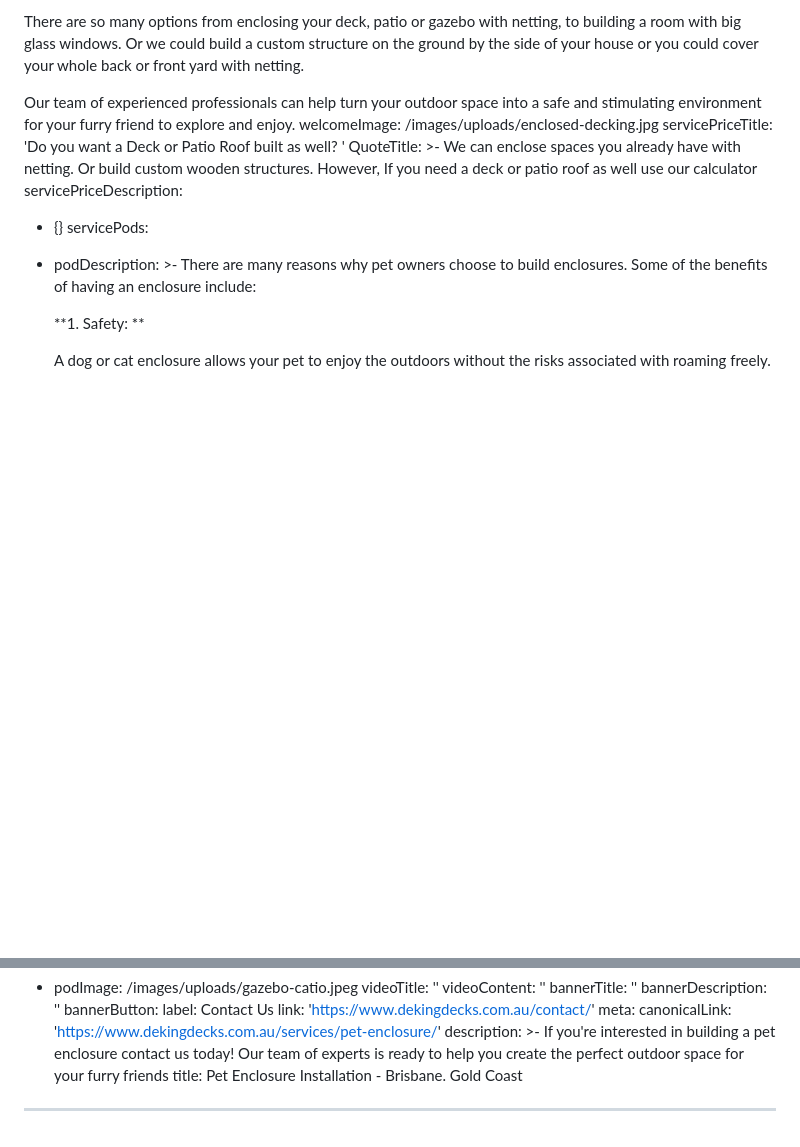
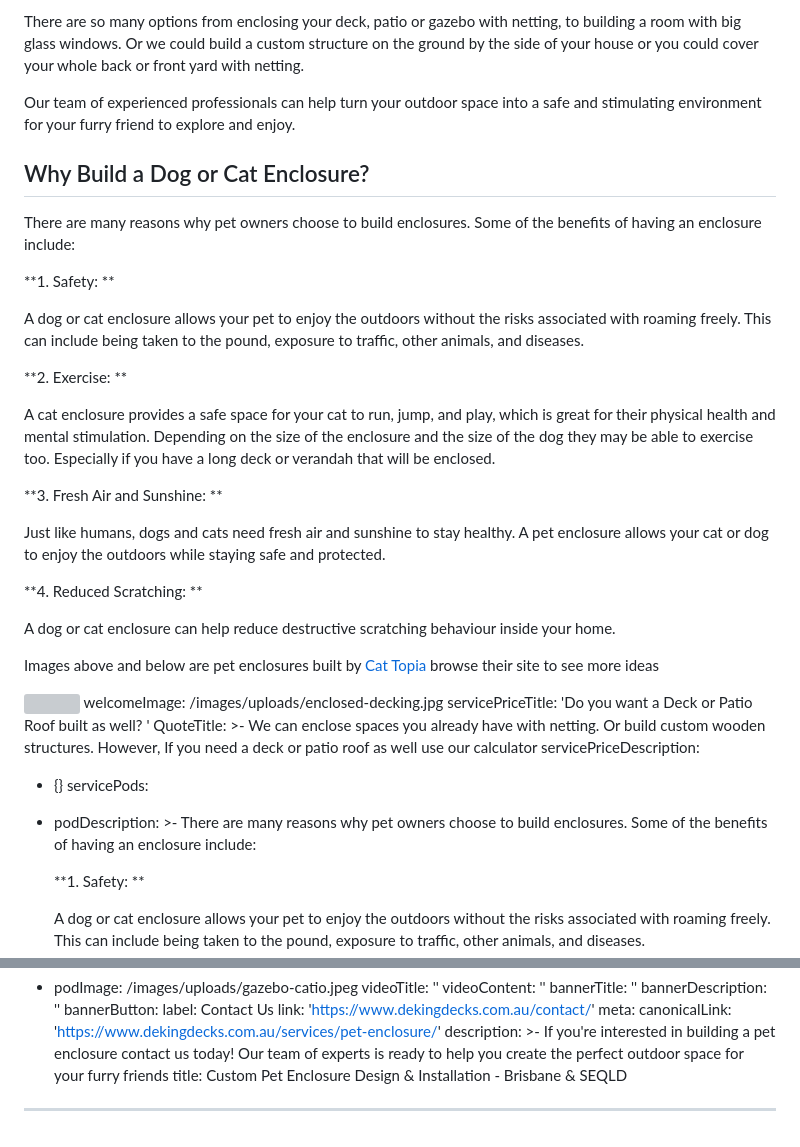
Before and after one commit to thriveweb/deking-new, a Markdown page: content/services/pet-enclosure.md, 2 parts joined by grey strips. GitHub-like rendering; blank space fills up the shorter version; grey boxes are pictures that could not be loaded.

Commit message:
Update Services “pet-enclosure”

```diff
--- a/content/services/pet-enclosure.md
+++ b/content/services/pet-enclosure.md
@@ -22,6 +22,53 @@ welcomeDescription: >-
 
   Our team of experienced professionals can help turn your outdoor space into a
   safe and stimulating environment for your furry friend to explore and enjoy.
+
+
+  ## Why Build a Dog or Cat Enclosure?
+
+
+  There are many reasons why pet owners choose to build enclosures. Some of the
+  benefits of having an enclosure include:
+
+
+  **1. Safety: **
+
+
+  A dog or cat enclosure allows your pet to enjoy the outdoors without the risks
+  associated with roaming freely. This can include being taken to the pound,
+  exposure to traffic, other animals, and diseases.
+
+
+  **2. Exercise: **
+
+
+  A cat enclosure provides a safe space for your cat to run, jump, and play,
+  which is great for their physical health and mental stimulation. Depending on
+  the size of the enclosure and the size of the dog they may be able to exercise
+  too. Especially if you have a long deck or verandah that will be enclosed.
+
+
+  **3. Fresh Air and Sunshine: **
+
+
+  Just like humans, dogs and cats need fresh air and sunshine to stay healthy. A
+  pet enclosure allows your cat or dog to enjoy the outdoors while staying safe
+  and protected.
+
+
+  **4. Reduced Scratching: **
+
+
+  A dog or cat enclosure can help reduce destructive scratching behaviour inside
+  your home.
+
+
+  Images above and below are pet enclosures built by [Cat
+  Topia](https://www.thecattopia.com/catio-builds/) browse their site to see
+  more ideas
+
+
+  ![](/images/uploads/gazebo-catio.jpeg)
 welcomeImage: /images/uploads/enclosed-decking.jpg
 servicePriceTitle: 'Do you want a Deck or Patio Roof built as well? '
 QuoteTitle: >-
@@ -161,5 +208,5 @@ meta:
     If you're interested in building a pet enclosure contact us today! Our team
     of experts is ready to help you create the perfect outdoor space for your
     furry friends
-  title: Pet Enclosure Installation - Brisbane. Gold Coast
+  title: Custom Pet Enclosure Design & Installation - Brisbane & SEQLD
 ---
```
